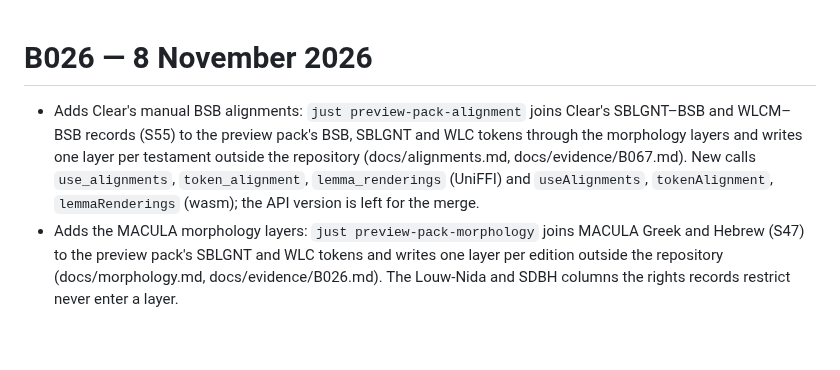
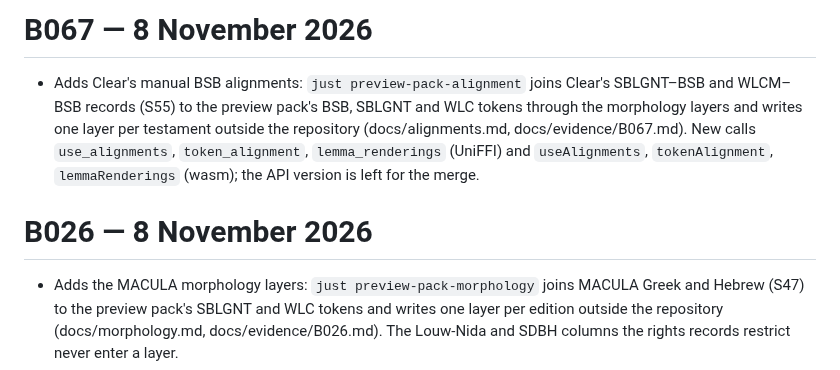
Before and after one commit to motleydev/openlogos, a Markdown page: CHANGELOG.md, the part around the change. Rendered like a GitHub page; blank space fills up the shorter version.

Commit message:
B067: changelog entry under its own heading
Co-Authored-By: Claude Opus 5.5 <noreply@anthropic.com>
Claude-Session: https://claude.ai/code/session_01PSjqct63Da4HHbxaPgKEPr

```diff
--- a/CHANGELOG.md
+++ b/CHANGELOG.md
@@ -1,6 +1,9 @@
+# B067 — 8 November 2026
+
+- Adds Clear's manual BSB alignments: `just preview-pack-alignment` joins Clear's SBLGNT–BSB and WLCM–BSB records (S55) to the preview pack's BSB, SBLGNT and WLC tokens through the morphology layers and writes one layer per testament outside the repository (docs/alignments.md, docs/evidence/B067.md). New calls `use_alignments`, `token_alignment`, `lemma_renderings` (UniFFI) and `useAlignments`, `tokenAlignment`, `lemmaRenderings` (wasm); the API version is left for the merge.
+
 # B026 — 8 November 2026
 
-- Adds Clear's manual BSB alignments: `just preview-pack-alignment` joins Clear's SBLGNT–BSB and WLCM–BSB records (S55) to the preview pack's BSB, SBLGNT and WLC tokens through the morphology layers and writes one layer per testament outside the repository (docs/alignments.md, docs/evidence/B067.md). New calls `use_alignments`, `token_alignment`, `lemma_renderings` (UniFFI) and `useAlignments`, `tokenAlignment`, `lemmaRenderings` (wasm); the API version is left for the merge.
 - Adds the MACULA morphology layers: `just preview-pack-morphology` joins MACULA Greek and Hebrew (S47) to the preview pack's SBLGNT and WLC tokens and writes one layer per edition outside the repository (docs/morphology.md, docs/evidence/B026.md). The Louw-Nida and SDBH columns the rights records restrict never enter a layer.
 - The core's API is 0.1.6: `use_morphology`, `token_analysis`, `lemma_search` and `lemma_search_token` (UniFFI) and `useMorphology`, `tokenAnalysis`, `lemmaSearch`, `lemmaSearchToken` (wasm). Search lemma is enabled on the words of an edition with a layer installed.
 
```
